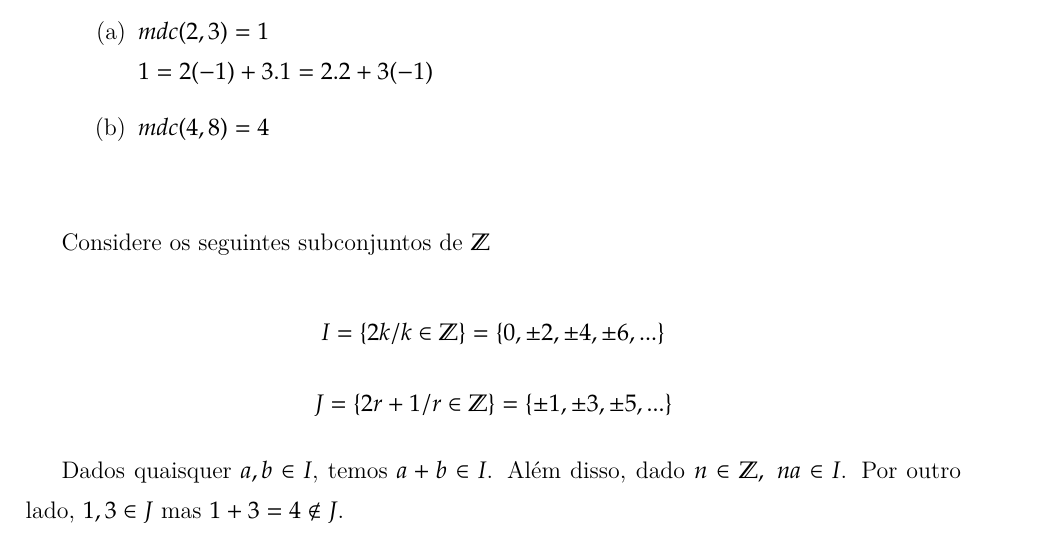
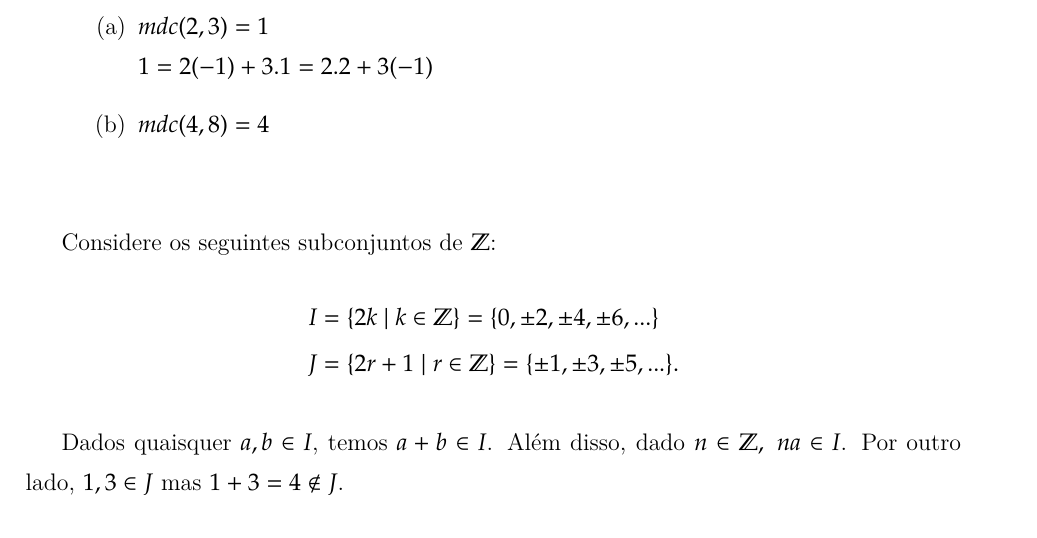
Before and after one commit to jfreitasunb/Algebra-1, a LaTeX book (Algebra_1.tex, which reads numeros-inteiros.tex): part of page 29 of 75, cut so that both start at the same text. Compiled offline with XeLaTeX.

Commit message:
Melhoria do texto.

```diff
--- a/numeros-inteiros.tex
+++ b/numeros-inteiros.tex
@@ -238,10 +238,13 @@ $1=2(-1)+3.1=2.2+3(-1)$
 \end{enumerate}
 \end{enumerate}
 
-Considere os seguintes subconjuntos de $\mathbb{Z}$\\
-\[I=\{2k/k\in\mathbb{Z}\}=\{0,\pm 2,\pm 4,\pm 6,...\}\]\[J=\{2r+1/r\in\mathbb{Z}\}=\{\pm 1,\pm 3,\pm 5,...\}\]
+Considere os seguintes subconjuntos de $\Z$:
+\begin{align*}
+	I &= \{2k \mid k\in\Z\} = \{0,\pm 2,\pm 4,\pm 6,...\}\\
+	J &= \{2r+1\mid r\in\Z\} = \{\pm 1,\pm 3,\pm 5,...\}.
+\end{align*}
 
-Dados quaisquer $a,b\in I$, temos $a+b\in I$. Al{\'e}m disso, dado $n\in\mathbb{Z},\ na\in I$. Por outro lado, $1,3\in J$ mas $1+3=4\notin J$.
+Dados quaisquer $a,b\in I$, temos $a+b\in I$. Al{\'e}m disso, dado $n\in\Z,\ na\in I$. Por outro lado, $1,3\in J$ mas $1+3=4\notin J$.
 
 \section{Ideais}
 
```
